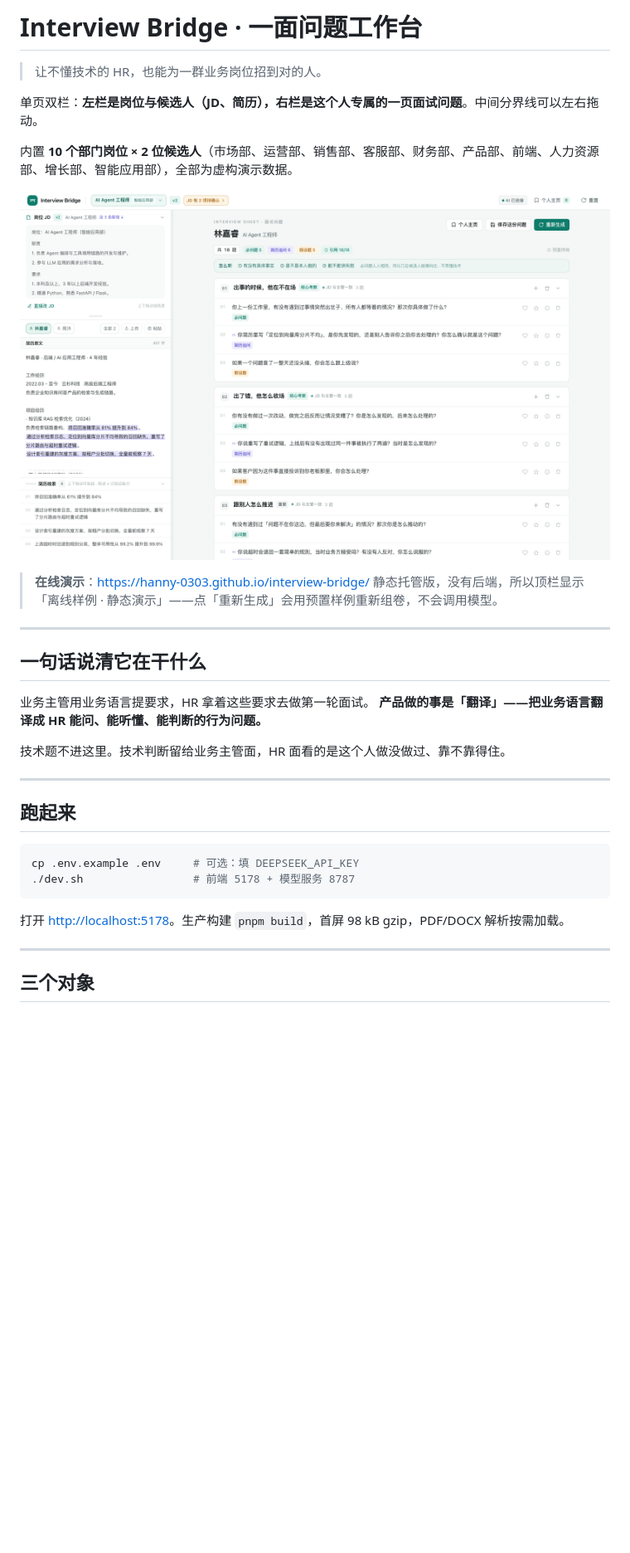
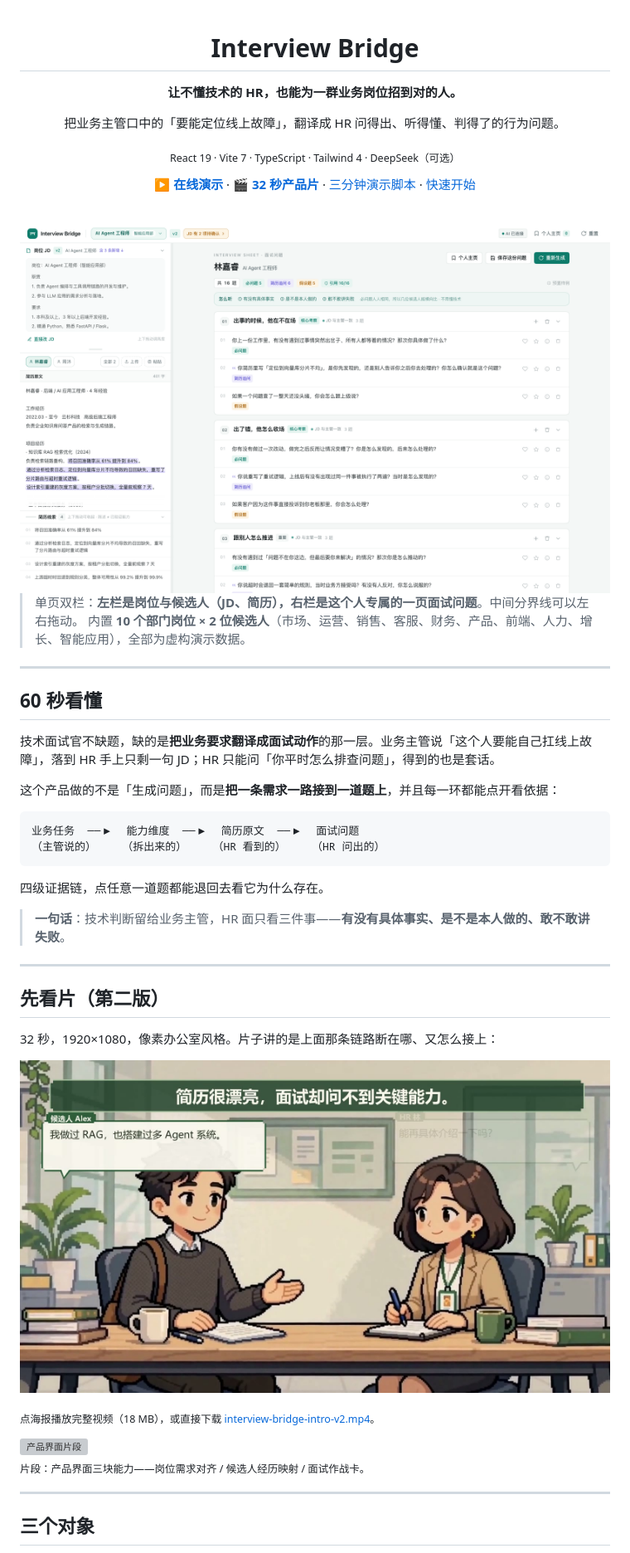
Before and after one commit to Hanny-0303/interview-bridge, a Markdown page: README.md, the part around one of its changes. Shown at 83% size. GitHub-like rendering; pictures changed too: docs/media/intro-v2-poster.jpg (added); blank space fills up the shorter version; grey boxes are pictures that could not be loaded.

Commit message:
docs: 重构 README，加入第二版产品前导片

````diff
--- a/README.md
+++ b/README.md
@@ -1,35 +1,57 @@
-# Interview Bridge · 一面问题工作台
+<div align="center">
 
-> 让不懂技术的 HR，也能为一群业务岗位招到对的人。
+# Interview Bridge
 
-单页双栏：**左栏是岗位与候选人（JD、简历），右栏是这个人专属的一页面试问题**。中间分界线可以左右拖动。
+**让不懂技术的 HR，也能为一群业务岗位招到对的人。**
 
-内置 **10 个部门岗位 × 2 位候选人**（市场部、运营部、销售部、客服部、财务部、产品部、前端、人力资源部、增长部、智能应用部），全部为虚构演示数据。
+把业务主管口中的「要能定位线上故障」，翻译成 HR 问得出、听得懂、判得了的行为问题。
 
-![主界面](docs/preview-overview.png)
+<sub>React 19 · Vite 7 · TypeScript · Tailwind 4 · DeepSeek（可选）</sub>
 
-> **在线演示**：<https://hanny-0303.github.io/interview-bridge/>
-> 静态托管版，没有后端，所以顶栏显示「离线样例 · 静态演示」——点「重新生成」会用预置样例重新组卷，不会调用模型。
+[**▶ 在线演示**](https://hanny-0303.github.io/interview-bridge/) ·
+[**🎬 32 秒产品片**](docs/media/interview-bridge-intro-v2.mp4) ·
+[三分钟演示脚本](#三分钟演示) ·
+[快速开始](#快速开始)
+
+<br>
+
+<img src="docs/preview-overview.png" width="900" alt="Interview Bridge 主界面">
+
+</div>
+
+> 单页双栏：**左栏是岗位与候选人（JD、简历），右栏是这个人专属的一页面试问题**。中间分界线可以左右拖动。
+> 内置 **10 个部门岗位 × 2 位候选人**（市场、运营、销售、客服、财务、产品、前端、人力、增长、智能应用），全部为虚构演示数据。
 
 ---
 
-## 一句话说清它在干什么
+## 60 秒看懂
 
-业务主管用业务语言提要求，HR 拿着这些要求去做第一轮面试。
-**产品做的事是「翻译」——把业务语言翻译成 HR 能问、能听懂、能判断的行为问题。**
+技术面试官不缺题，缺的是**把业务要求翻译成面试动作**的那一层。业务主管说「这个人要能自己扛线上故障」，落到 HR 手上只剩一句 JD；HR 只能问「你平时怎么排查问题」，得到的也是套话。
 
-技术题不进这里。技术判断留给业务主管面，HR 面看的是这个人做没做过、靠不靠得住。
+这个产品做的不是「生成问题」，而是**把一条需求一路接到一道题上**，并且每一环都能点开看依据：
+
+```
+业务任务  ──▶  能力维度  ──▶  简历原文  ──▶  面试问题
+（主管说的）    （拆出来的）    （HR 看到的）    （HR 问出的）
+```
+
+四级证据链，点任意一道题都能退回去看它为什么存在。
+
+> **一句话**：技术判断留给业务主管，HR 面只看三件事——**有没有具体事实、是不是本人做的、敢不敢讲失败**。
 
 ---
 
-## 跑起来
+## 先看片（第二版）
 
-```bash
-cp .env.example .env     # 可选：填 DEEPSEEK_API_KEY
-./dev.sh                 # 前端 5178 + 模型服务 8787
-```
+32 秒，1920×1080，像素办公室风格。片子讲的是上面那条链路断在哪、又怎么接上：
 
-打开 <http://localhost:5178>。生产构建 `pnpm build`，首屏 98 kB gzip，PDF/DOCX 解析按需加载。
+[![产品前导片](docs/media/intro-v2-poster.jpg)](docs/media/interview-bridge-intro-v2.mp4)
+
+<sub>点海报播放完整视频（18 MB），或直接下载 [interview-bridge-intro-v2.mp4](docs/media/interview-bridge-intro-v2.mp4)。</sub>
+
+<img src="docs/media/intro-v2-preview.gif" width="720" alt="产品界面片段">
+
+<sub>片段：产品界面三块能力——岗位需求对齐 / 候选人经历映射 / 面试作战卡。</sub>
 
 ---
 
````
Also changed, not shown: other parts of README.md (+89 -99 lines), 2 other files.
